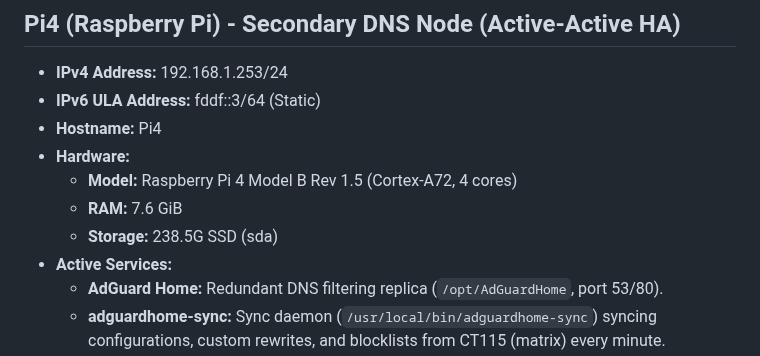
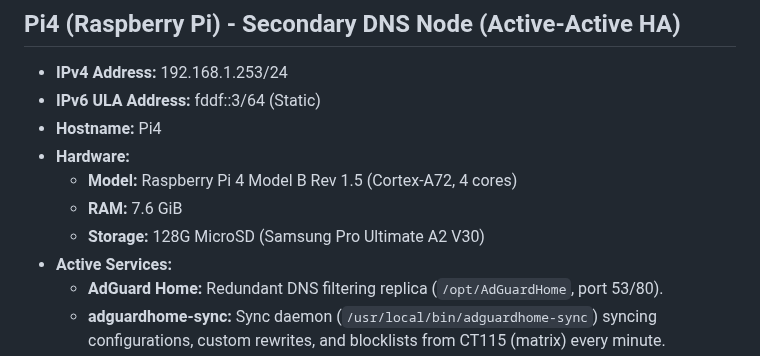
Before and after one commit to TucoPF/Homelab-Portfolio, a Markdown page: 0_Active_Configurations/01_Homelab_Inventory.md, the part around the change. Drawn GitHub-style.

Commit message:
docs: update Pi4 storage to 128G MicroSD

```diff
--- a/0_Active_Configurations/01_Homelab_Inventory.md
+++ b/0_Active_Configurations/01_Homelab_Inventory.md
@@ -76,7 +76,7 @@
 - **Hardware:**
   - **Model:** Raspberry Pi 4 Model B Rev 1.5 (Cortex-A72, 4 cores)
   - **RAM:** 7.6 GiB
-  - **Storage:** 238.5G SSD (sda)
+  - **Storage:** 128G MicroSD (Samsung Pro Ultimate A2 V30)
 - **Active Services:**
   - **AdGuard Home:** Redundant DNS filtering replica (`/opt/AdGuardHome`, port 53/80).
   - **adguardhome-sync:** Sync daemon (`/usr/local/bin/adguardhome-sync`) syncing configurations, custom rewrites, and blocklists from CT115 (matrix) every minute.
```
